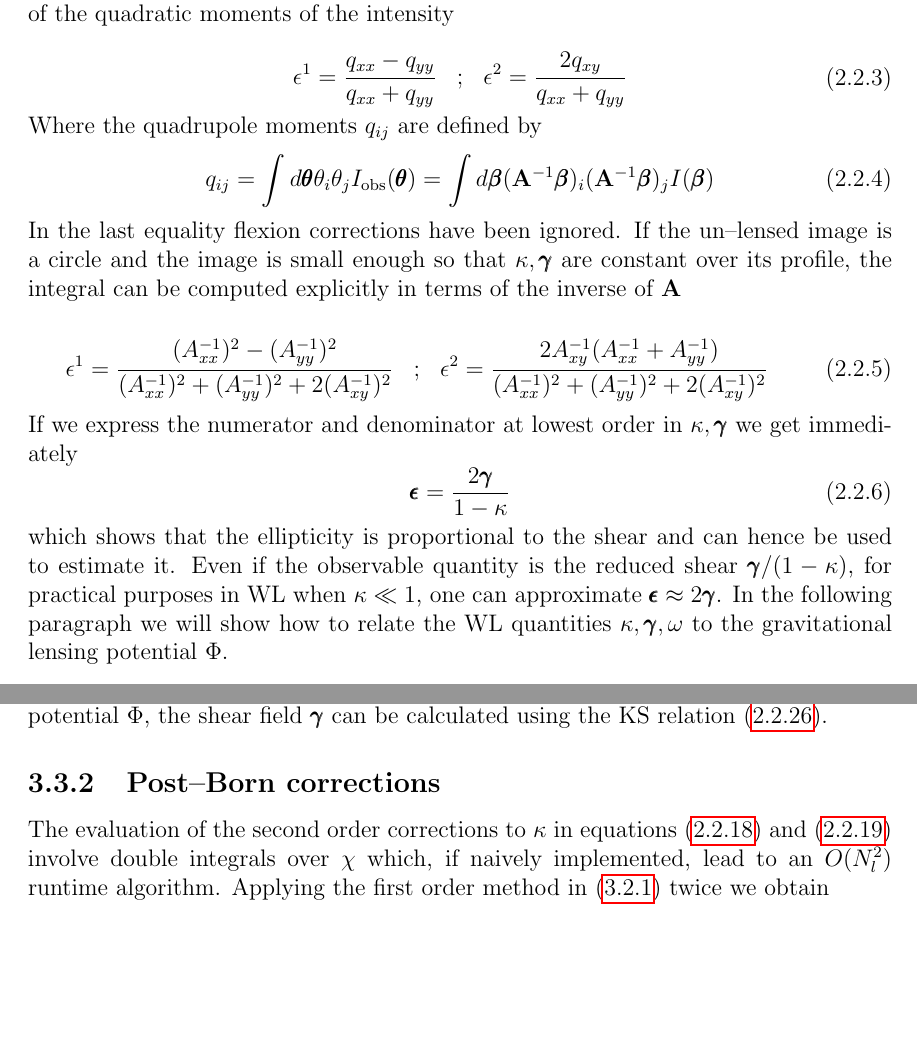
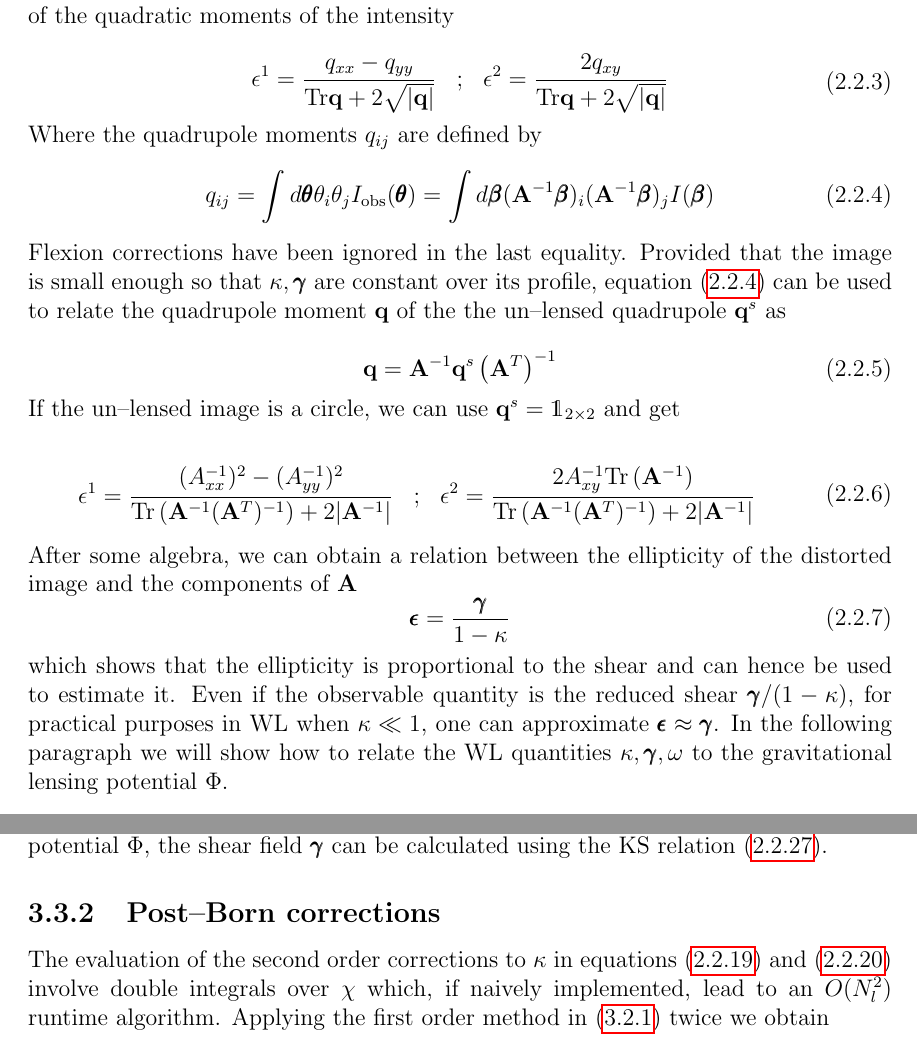
Before and after one commit to apetri/Dissertation, a LaTeX thesis (Thesis.tex, which reads Chapter2.tex): two parts of pages 29 and 44 of 75, joined at a grey line, cut so that both start at the same text, the shorter picture padded with empty space. Compiled offline with pdfLaTeX; a LaTeX package or settings file that is missing is left out.

Commit message:
fixed ellipticity relations

```diff
--- a/Chapter2.tex
+++ b/Chapter2.tex
@@ -158,7 +158,7 @@ Figure \ref{fig:2:distortion} shows the physical interpretation of these differe
 \begin{equation}
 \label{eq:2:ellipticity-1}
 \begin{matrix}
-\displaystyle \epsilon^1 = \frac{q_{xx}-q_{yy}}{q_{xx}+q_{yy}} & ; & \displaystyle \epsilon^2 = \frac{2q_{xy}}{q_{xx}+q_{yy}}
+\displaystyle \epsilon^1 = \frac{q_{xx}-q_{yy}}{\Tr\bb{q}+2\sqrt{\vert\bb{q}\vert}} & ; & \displaystyle \epsilon^2 = \frac{2q_{xy}}{\Tr\bb{q}+2\sqrt{\vert\bb{q}\vert}}
 \end{matrix}
 \end{equation}
 %
@@ -168,22 +168,29 @@ Where the quadrupole moments $q_{ij}$ are defined by
 q_{ij} = \int d\pt \theta_i\theta_j I_{\rm obs}(\pt) = \int d\pbeta (\bb{A}^{-1}\pbeta)_i(\bb{A}^{-1}\pbeta)_j I(\pbeta)
 \end{equation}
 %
-In the last equality flexion corrections have been ignored. If the un--lensed image is a circle and the image is small enough so that $\kappa,\pmb{\gamma}$ are constant over its profile, the integral can be computed explicitly in terms of the inverse of $\bb{A}$
+Flexion corrections have been ignored in the last equality. Provided that the image is small enough so that $\kappa,\pmb{\gamma}$ are constant over its profile, equation (\ref{eq:2:quadrupole}) can be used to relate the quadrupole moment $\bb{q}$ of the the un--lensed quadrupole $\bb{q}^s$ as
+
+\begin{equation}
+\label{ref:4:quadrupole-1}
+\bb{q} = \bb{A}^{-1}\bb{q}^s\left(\bb{A}^T\right)^{-1}
+\end{equation}
+%
+If the un--lensed image is a circle, we can use $\bb{q}^s=\mathds{1}_{2\times 2}$ and get
 
 \begin{equation}
 \label{eq:2:ellipticity-2}
 \begin{matrix}
-\displaystyle \epsilon^1 = \frac{(A^{-1}_{xx})^2-(A^{-1}_{yy})^2}{(A^{-1}_{xx})^2+(A^{-1}_{yy})^2+2(A^{-1}_{xy})^2} & ; & \displaystyle \epsilon^2 = \frac{2A^{-1}_{xy}(A^{-1}_{xx}+A^{-1}_{yy})}{(A^{-1}_{xx})^2+(A^{-1}_{yy})^2+2(A^{-1}_{xy})^2} &
+\displaystyle \epsilon^1 = \frac{(A^{-1}_{xx})^2-(A^{-1}_{yy})^2}{\Tr\left(\bb{A}^{-1}(\bb{A}^T)^{-1}\right)+2\vert\bb{A}^{-1}\vert} & ; & \displaystyle \epsilon^2 = \frac{2A^{-1}_{xy}\Tr\left(\bb{A}^{-1}\right)}{\Tr\left(\bb{A}^{-1}(\bb{A}^T)^{-1}\right)+2\vert\bb{A}^{-1}\vert} &
 \end{matrix}
 \end{equation}
 %
-If we express the numerator and denominator at lowest order in $\kappa,\pmb{\gamma}$ we get immediately
+After some algebra, we can obtain a relation between the ellipticity of the distorted image and the components of $\bb{A}$
 \begin{equation}
 \label{eq:2:ellipticity-3}
-\pmb{\epsilon} = \frac{2\pmb{\gamma}}{1-\kappa}
+\pmb{\epsilon} = \frac{\pmb{\gamma}}{1-\kappa}
 \end{equation}
 %
-which shows that the ellipticity is proportional to the shear and can hence be used to estimate it. Even if the observable quantity is the reduced shear $\pmb{\gamma}/(1-\kappa)$, for practical purposes in WL when $\kappa\ll 1$, one can approximate $\pmb{\epsilon}\approx 2\pmb{\gamma}$. In the following paragraph we will show how to relate the WL quantities $\kappa,\pmb{\gamma},\omega$ to the gravitational lensing potential $\Phi$.
+which shows that the ellipticity is proportional to the shear and can hence be used to estimate it. Even if the observable quantity is the reduced shear $\pmb{\gamma}/(1-\kappa)$, for practical purposes in WL when $\kappa\ll 1$, one can approximate $\pmb{\epsilon}\approx \pmb{\gamma}$. In the following paragraph we will show how to relate the WL quantities $\kappa,\pmb{\gamma},\omega$ to the gravitational lensing potential $\Phi$.
 
 \subsection{Ray tracing}
 Relating observable WL quantities such as the source ellipticity $\pmb{\epsilon}$ and the cosmic shear $\pmb{\gamma}$ can be done using equation (\ref{eq:2:geosol-2}), which relates light geodesics to the matter density fluctuations through the lensing potential. We can convert the transverse physical coordinates $\xp$ into angles $\pbeta$ dividing by the longitudinal distance
```
